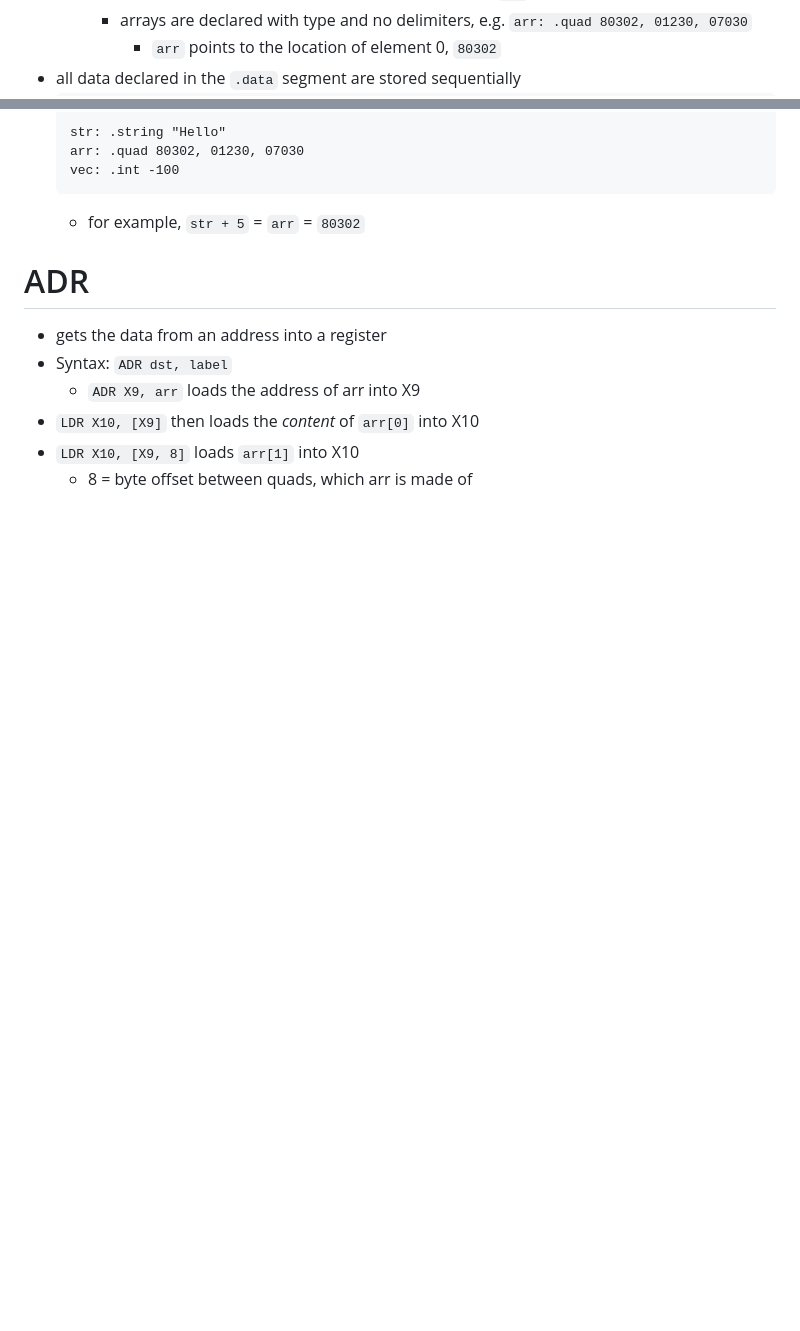
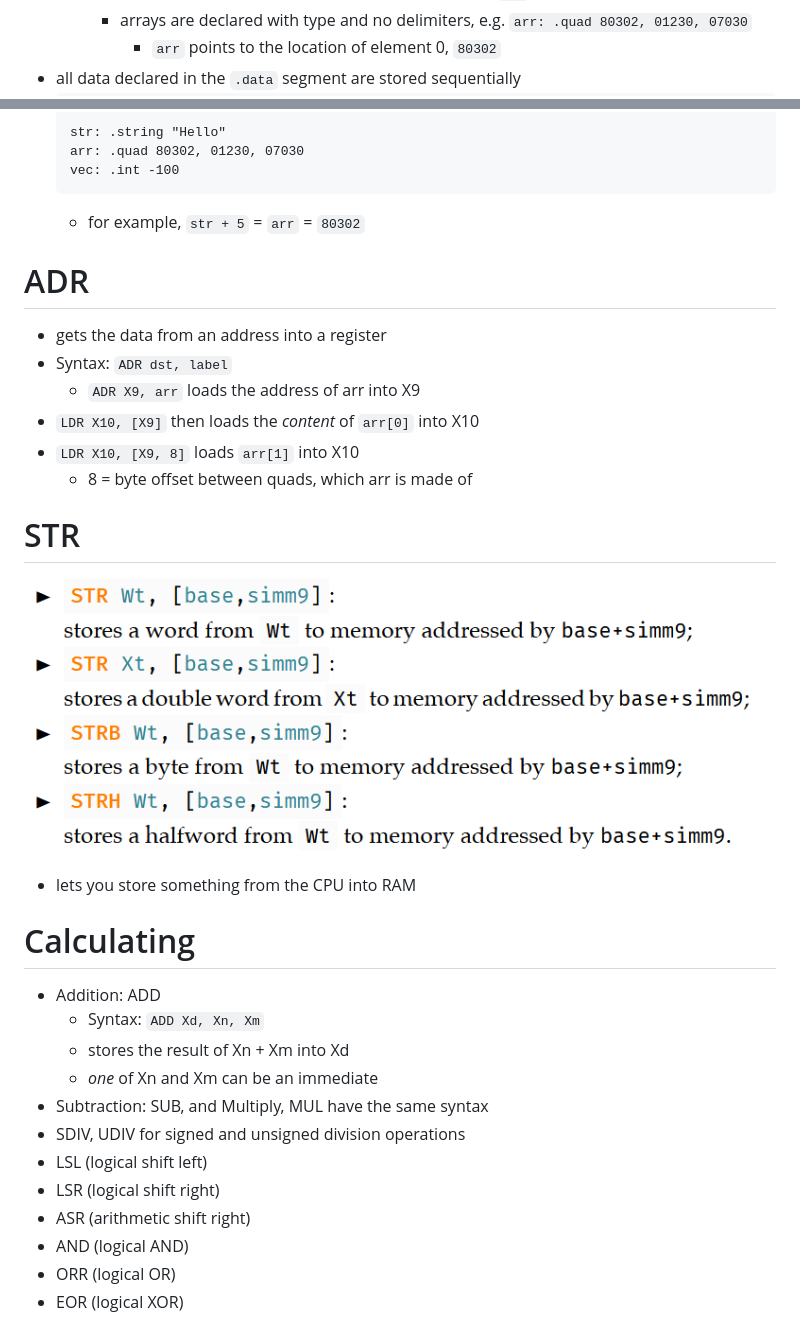
Before and after one commit to hotelcurtains/CS382, a Markdown page: notes/notes.md, 2 parts joined by grey strips. Rendered like a GitHub page; pictures changed too: notes/image-8.png (added); blank space fills up the shorter version.

Commit message:
notes

````diff
--- a/notes/notes.md
+++ b/notes/notes.md
@@ -385,7 +385,7 @@ Out: ...
     - arrays are declared with type and no delimiters, e.g. `arr: .quad 80302, 01230, 07030`
       - `arr` points to the location of element 0, `80302`
 - all data declared in the `.data` segment are stored sequentially
-  ```assembly
+  ```as
   str: .string "Hello"
   arr: .quad 80302, 01230, 07030
   vec: .int -100
@@ -399,3 +399,22 @@ Out: ...
 - `LDR X10, [X9]` then loads the *content* of `arr[0]` into X10
 - `LDR X10, [X9, 8]` loads `arr[1]` into X10
   - 8 = byte offset between quads, which arr is made of
+
+# STR
+![STR syntaxes](image-8.png)
+- lets you store something from the CPU into RAM
+
+# Calculating
+- Addition: ADD
+  - Syntax: `ADD Xd, Xn, Xm`
+  - stores the result of Xn + Xm into Xd
+  - *one* of Xn and Xm can be an immediate
+- Subtraction: SUB, and Multiply, MUL have the same syntax
+- SDIV, UDIV for signed and unsigned division operations
+- LSL (logical shift left)
+- LSR (logical shift right)
+- ASR (arithmetic shift right)
+- AND (logical AND)
+- ORR (logical OR)
+- EOR (logical XOR)
+
````
Also changed, not shown: other parts of notes/notes.md (+119 -0 lines), 1 other file.
